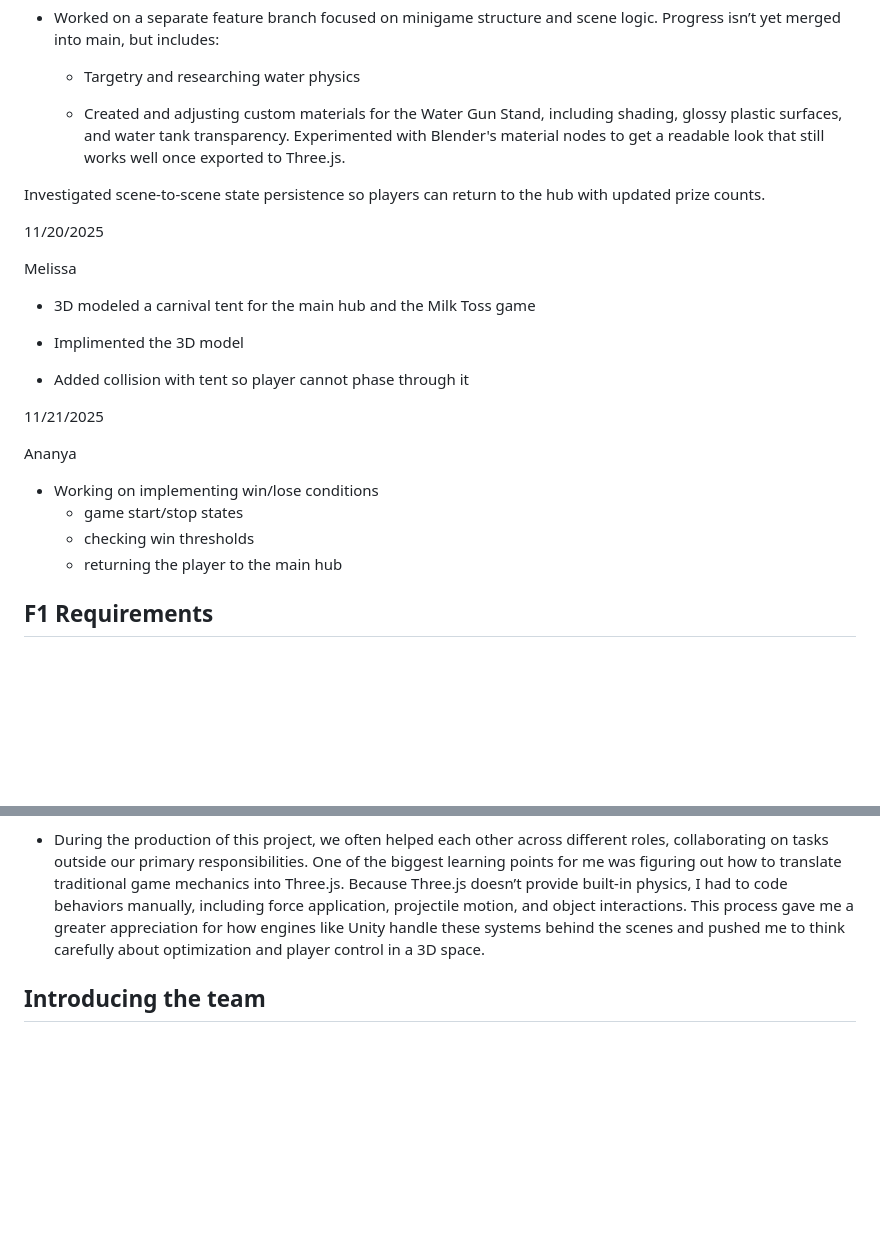
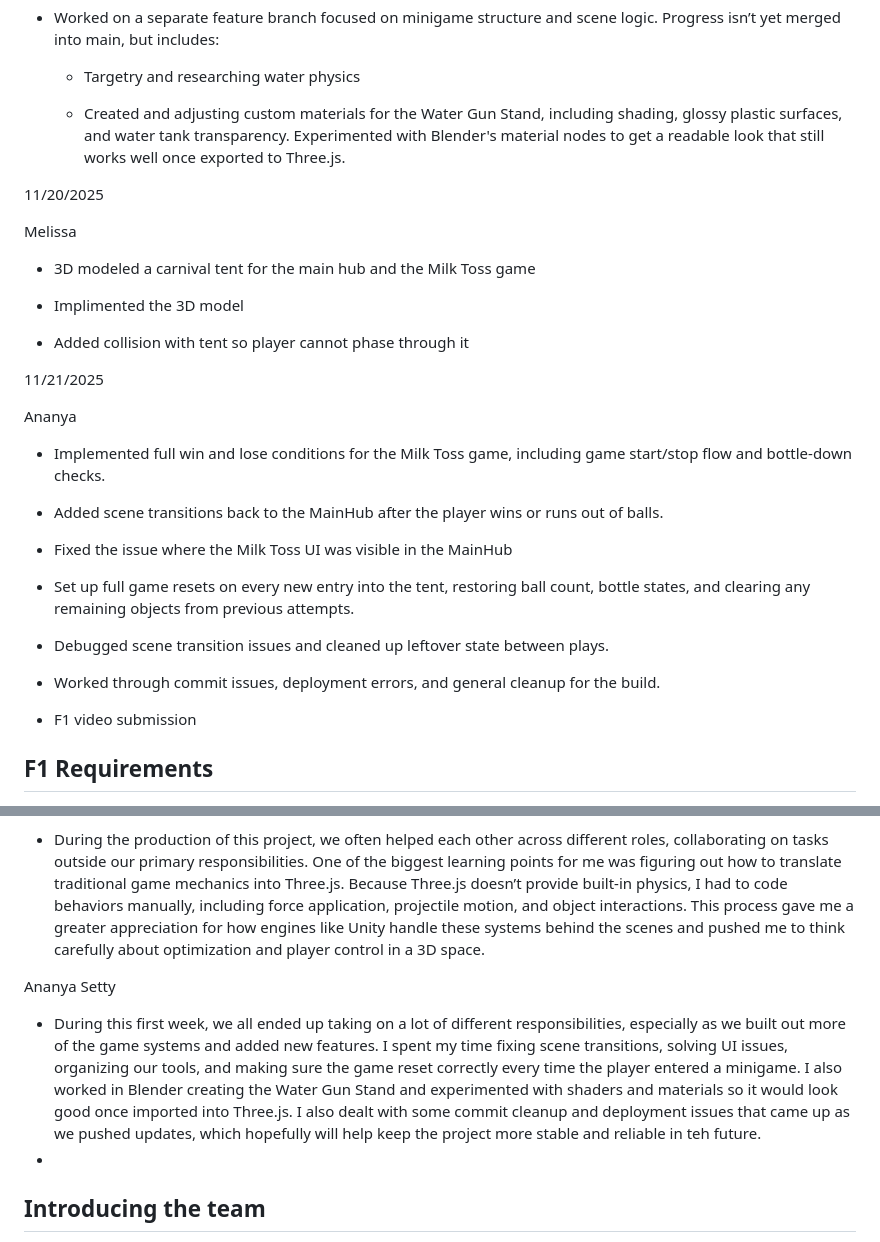
Before and after one commit to laihco/slugfest, a Markdown page: README.md, 2 parts joined by grey strips. Rendered like a GitHub page; blank space fills up the shorter version.

Commit message:
Ananya Dev Log Update
Updated README.md to reflect recent changes in game mechanics, including win/lose conditions, scene transitions, and UI fixes. Added team member contributions and clarified project responsibilities.

```diff
--- a/README.md
+++ b/README.md
@@ -59,8 +59,6 @@ Ananya
 
   - Created and adjusting custom materials for the Water Gun Stand, including shading, glossy plastic surfaces, and water tank transparency. Experimented with Blender's material nodes to get a readable look that still works well once exported to Three.js.
 
-Investigated scene-to-scene state persistence so players can return to the hub with updated prize counts.
-
 11/20/2025
 
 Melissa
@@ -75,10 +73,19 @@ Melissa
 
 Ananya
 
-- Working on implementing win/lose conditions
-  - game start/stop states
-  - checking win thresholds
-  - returning the player to the main hub
+- Implemented full win and lose conditions for the Milk Toss game, including game start/stop flow and bottle-down checks.
+
+- Added scene transitions back to the MainHub after the player wins or runs out of balls.
+
+- Fixed the issue where the Milk Toss UI was visible in the MainHub
+
+- Set up full game resets on every new entry into the tent, restoring ball count, bottle states, and clearing any remaining objects from previous attempts.
+
+- Debugged scene transition issues and cleaned up leftover state between plays.
+
+- Worked through commit issues, deployment errors, and general cleanup for the build.
+
+- F1 video submission
 
 ## F1 Requirements
 
@@ -109,6 +116,10 @@ Matthew Kin
 
 - During the production of this project, we often helped each other across different roles, collaborating on tasks outside our primary responsibilities. One of the biggest learning points for me was figuring out how to translate traditional game mechanics into Three.js. Because Three.js doesn’t provide built-in physics, I had to code behaviors manually, including force application, projectile motion, and object interactions. This process gave me a greater appreciation for how engines like Unity handle these systems behind the scenes and pushed me to think carefully about optimization and player control in a 3D space.
 
+Ananya Setty
+
+- During this first week, we all ended up taking on a lot of different responsibilities, especially as we built out more of the game systems and added new features. I spent my time fixing scene transitions, solving UI issues, organizing our tools, and making sure the game reset correctly every time the player entered a minigame. I also worked in Blender creating the Water Gun Stand and experimented with shaders and materials so it would look good once imported into Three.js. I also dealt with some commit cleanup and deployment issues that came up as we pushed updates, which hopefully will help keep the project more stable and reliable in teh future.
+-
 ## Introducing the team
 
 Either organizing by person or by role, tell us who will do what on your team. Your team should span at least the following four roles:
```
